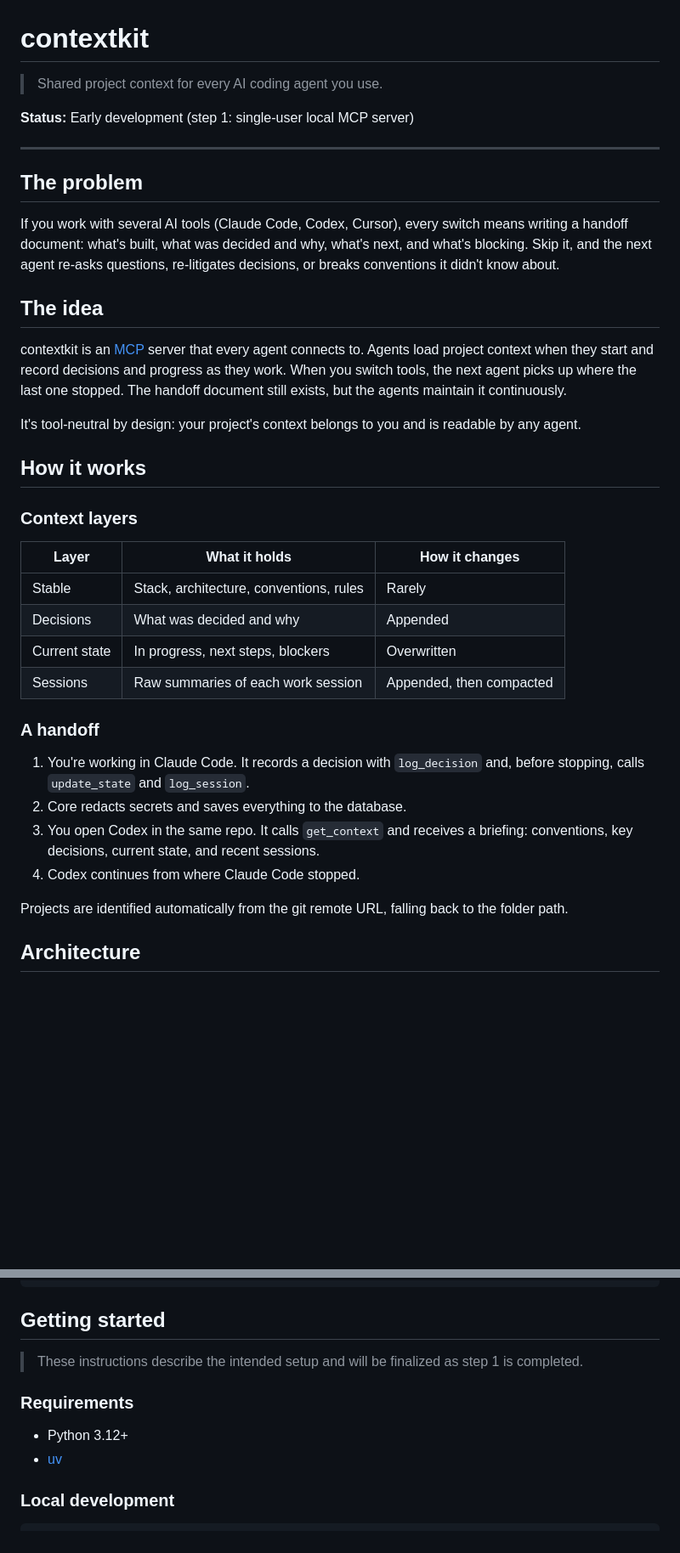
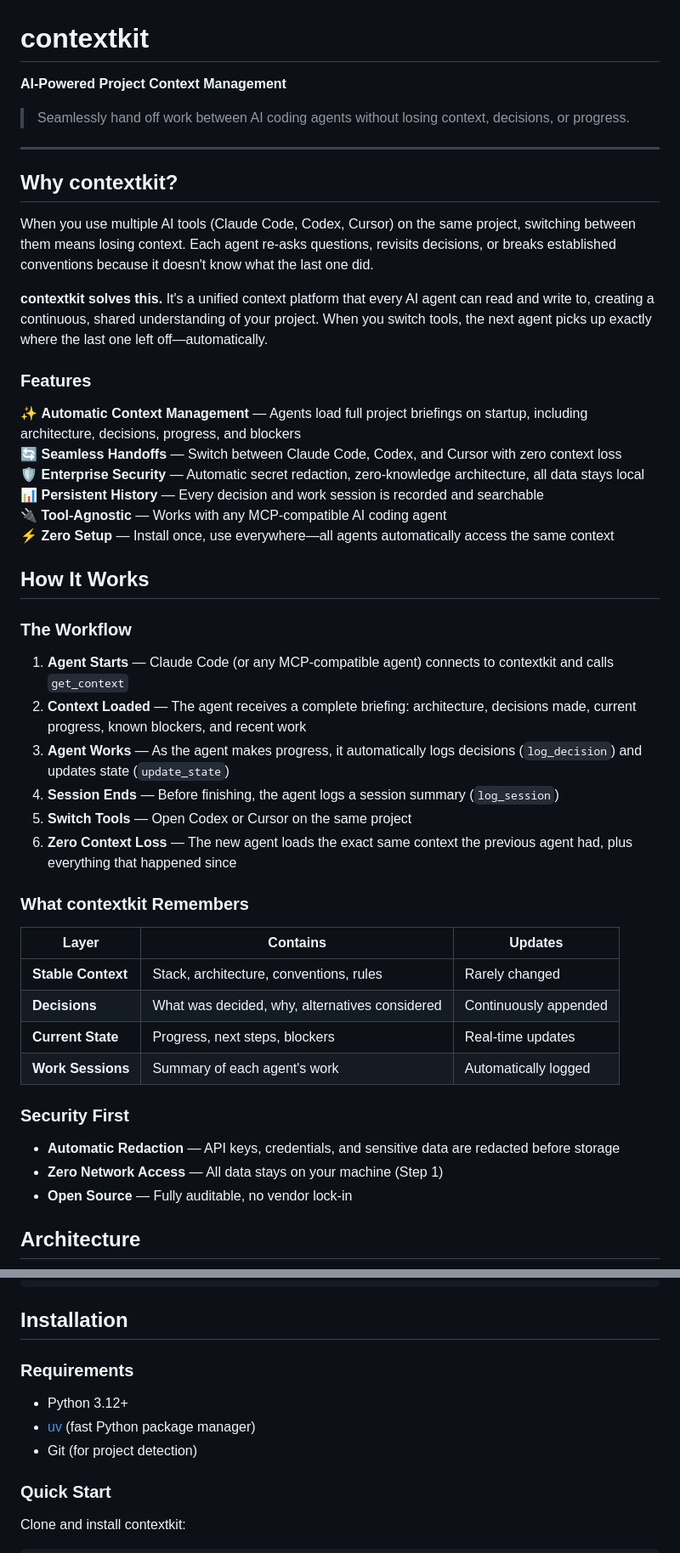
Before and after one commit to guramrit2002/contextkit, a Markdown page: README.md, 2 parts joined by grey strips. Shown at 85% size. Drawn GitHub-style; blank space fills up the shorter version.

````diff
--- a/README.md
+++ b/README.md
@@ -1,40 +1,51 @@
 # contextkit
 
-> Shared project context for every AI coding agent you use.
+**AI-Powered Project Context Management**
 
-**Status:** Early development (step 1: single-user local MCP server)
+> Seamlessly hand off work between AI coding agents without losing context, decisions, or progress.
 
 ---
 
-## The problem
+## Why contextkit?
 
-If you work with several AI tools (Claude Code, Codex, Cursor), every switch means writing a handoff document: what's built, what was decided and why, what's next, and what's blocking. Skip it, and the next agent re-asks questions, re-litigates decisions, or breaks conventions it didn't know about.
+When you use multiple AI tools (Claude Code, Codex, Cursor) on the same project, switching between them means losing context. Each agent re-asks questions, revisits decisions, or breaks established conventions because it doesn't know what the last one did.
 
-## The idea
+**contextkit solves this.** It's a unified context platform that every AI agent can read and write to, creating a continuous, shared understanding of your project. When you switch tools, the next agent picks up exactly where the last one left off—automatically.
 
-contextkit is an [MCP](https://modelcontextprotocol.io) server that every agent connects to. Agents load project context when they start and record decisions and progress as they work. When you switch tools, the next agent picks up where the last one stopped. The handoff document still exists, but the agents maintain it continuously.
+### Features
 
-It's tool-neutral by design: your project's context belongs to you and is readable by any agent.
+✨ **Automatic Context Management** — Agents load full project briefings on startup, including architecture, decisions, progress, and blockers
+🔄 **Seamless Handoffs** — Switch between Claude Code, Codex, and Cursor with zero context loss
+🛡️ **Enterprise Security** — Automatic secret redaction, zero-knowledge architecture, all data stays local
+📊 **Persistent History** — Every decision and work session is recorded and searchable
+🔌 **Tool-Agnostic** — Works with any MCP-compatible AI coding agent
+⚡ **Zero Setup** — Install once, use everywhere—all agents automatically access the same context
 
-## How it works
+## How It Works
 
-### Context layers
+### The Workflow
 
-| Layer | What it holds | How it changes |
-|---|---|---|
-| Stable | Stack, architecture, conventions, rules | Rarely |
-| Decisions | What was decided and why | Appended |
-| Current state | In progress, next steps, blockers | Overwritten |
-| Sessions | Raw summaries of each work session | Appended, then compacted |
+1. **Agent Starts** — Claude Code (or any MCP-compatible agent) connects to contextkit and calls `get_context`
+2. **Context Loaded** — The agent receives a complete briefing: architecture, decisions made, current progress, known blockers, and recent work
+3. **Agent Works** — As the agent makes progress, it automatically logs decisions (`log_decision`) and updates state (`update_state`)
+4. **Session Ends** — Before finishing, the agent logs a session summary (`log_session`)
+5. **Switch Tools** — Open Codex or Cursor on the same project
+6. **Zero Context Loss** — The new agent loads the exact same context the previous agent had, plus everything that happened since
 
-### A handoff
+### What contextkit Remembers
 
-1. You're working in Claude Code. It records a decision with `log_decision` and, before stopping, calls `update_state` and `log_session`.
-2. Core redacts secrets and saves everything to the database.
-3. You open Codex in the same repo. It calls `get_context` and receives a briefing: conventions, key decisions, current state, and recent sessions.
-4. Codex continues from where Claude Code stopped.
+| Layer | Contains | Updates |
+|-------|----------|---------|
+| **Stable Context** | Stack, architecture, conventions, rules | Rarely changed |
+| **Decisions** | What was decided, why, alternatives considered | Continuously appended |
+| **Current State** | Progress, next steps, blockers | Real-time updates |
+| **Work Sessions** | Summary of each agent's work | Automatically logged |
 
-Projects are identified automatically from the git remote URL, falling back to the folder path.
+### Security First
+
+- **Automatic Redaction** — API keys, credentials, and sensitive data are redacted before storage
+- **Zero Network Access** — All data stays on your machine (Step 1)
+- **Open Source** — Fully auditable, no vendor lock-in
 
 ## Architecture
 
@@ -85,15 +96,16 @@ contextkit/
 └── tests/
 ```
 
-## Getting started
-
-> These instructions describe the intended setup and will be finalized as step 1 is completed.
+## Installation
 
 ### Requirements
 
 - Python 3.12+
-- [uv](https://docs.astral.sh/uv/)
+- [uv](https://docs.astral.sh/uv/) (fast Python package manager)
+- Git (for project detection)
 
-### Local development
+### Quick Start
+
+Clone and install contextkit:
 
 ```bash
````
Also changed, not shown: other parts of README.md (+78 -21 lines).
